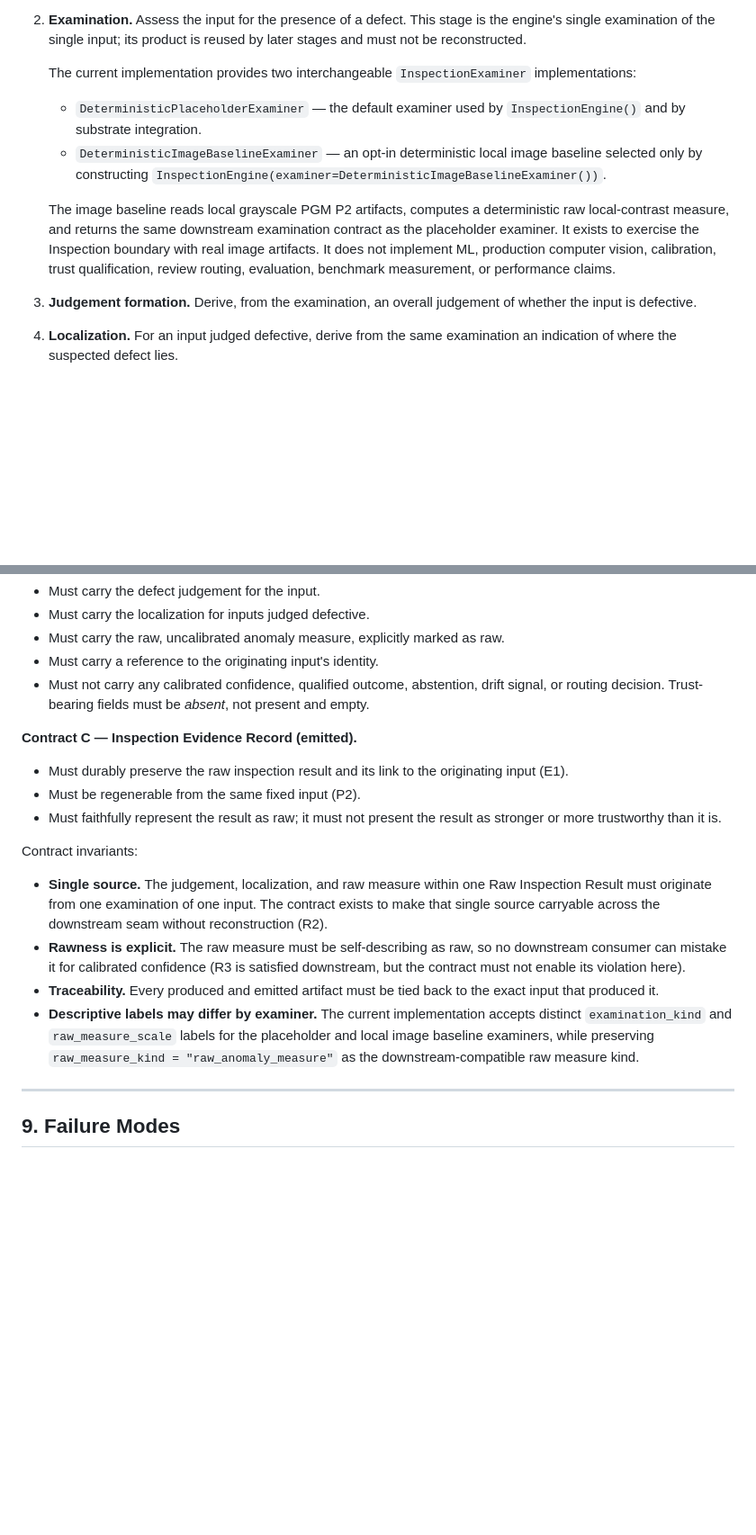
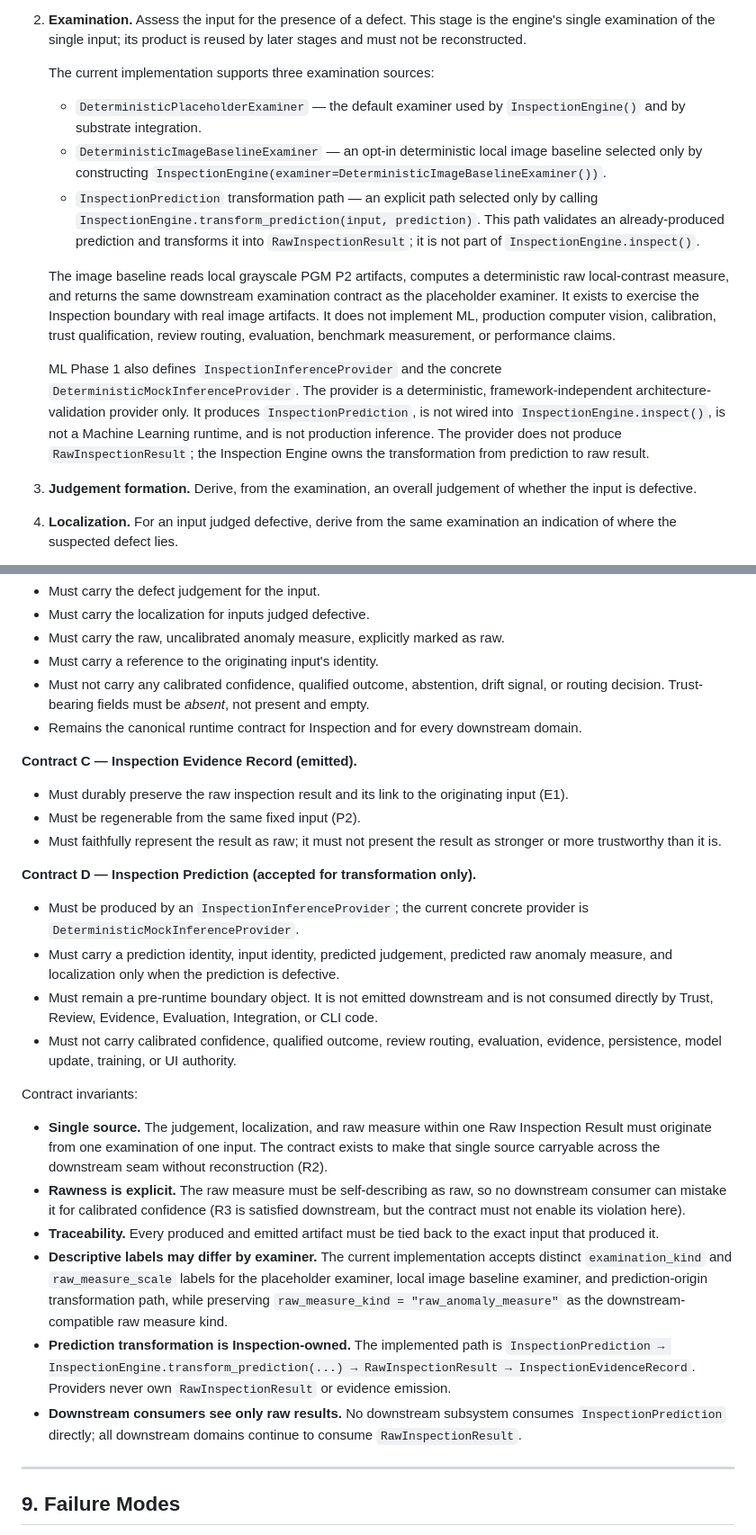
Before and after one commit to andrejr03/kalibra, a Markdown page: docs/KALIBRA_INSPECTION_ENGINE_IMPLEMENTATION_PLAN_v1.0.md, 2 parts joined by grey strips. Shown at 90% size. Rendered like a GitHub page; blank space fills up the shorter version.

Commit message:
Update inspection ML phase 1 documentation

```diff
--- a/docs/KALIBRA_INSPECTION_ENGINE_IMPLEMENTATION_PLAN_v1.0.md
+++ b/docs/KALIBRA_INSPECTION_ENGINE_IMPLEMENTATION_PLAN_v1.0.md
@@ -229,14 +238,17 @@ implemented. No model, technique, or framework is chosen here.
    the engine's single examination of the single input; its product is reused by
    later stages and must not be reconstructed.
 
-   The current implementation provides two interchangeable
-   `InspectionExaminer` implementations:
+   The current implementation supports three examination sources:
 
    - `DeterministicPlaceholderExaminer` — the default examiner used by
      `InspectionEngine()` and by substrate integration.
    - `DeterministicImageBaselineExaminer` — an opt-in deterministic local image
      baseline selected only by constructing
      `InspectionEngine(examiner=DeterministicImageBaselineExaminer())`.
+   - `InspectionPrediction` transformation path — an explicit path selected
+     only by calling `InspectionEngine.transform_prediction(input, prediction)`.
+     This path validates an already-produced prediction and transforms it into
+     `RawInspectionResult`; it is not part of `InspectionEngine.inspect()`.
 
    The image baseline reads local grayscale PGM P2 artifacts, computes a
    deterministic raw local-contrast measure, and returns the same downstream
@@ -244,6 +256,14 @@ implemented. No model, technique, or framework is chosen here.
    Inspection boundary with real image artifacts. It does not implement ML,
    production computer vision, calibration, trust qualification, review routing,
    evaluation, benchmark measurement, or performance claims.
+
+   ML Phase 1 also defines `InspectionInferenceProvider` and the concrete
+   `DeterministicMockInferenceProvider`. The provider is a deterministic,
+   framework-independent architecture-validation provider only. It produces
+   `InspectionPrediction`, is not wired into `InspectionEngine.inspect()`, is not
+   a Machine Learning runtime, and is not production inference. The provider does
+   not produce `RawInspectionResult`; the Inspection Engine owns the
+   transformation from prediction to raw result.
 
 3. **Judgement formation.** Derive, from the examination, an overall judgement of
    whether the input is defective.
@@ -295,6 +315,8 @@ obligations below are binding.
 - Must not carry any calibrated confidence, qualified outcome, abstention, drift
   signal, or routing decision. Trust-bearing fields must be *absent*, not present
   and empty.
+- Remains the canonical runtime contract for Inspection and for every downstream
+  domain.
 
 **Contract C — Inspection Evidence Record (emitted).**
 - Must durably preserve the raw inspection result and its link to the originating
@@ -302,6 +324,18 @@ obligations below are binding.
 - Must be regenerable from the same fixed input (P2).
 - Must faithfully represent the result as raw; it must not present the result as
   stronger or more trustworthy than it is.
+
+**Contract D — Inspection Prediction (accepted for transformation only).**
+- Must be produced by an `InspectionInferenceProvider`; the current concrete
+  provider is `DeterministicMockInferenceProvider`.
+- Must carry a prediction identity, input identity, predicted judgement,
+  predicted raw anomaly measure, and localization only when the prediction is
+  defective.
+- Must remain a pre-runtime boundary object. It is not emitted downstream and is
+  not consumed directly by Trust, Review, Evidence, Evaluation, Integration, or
+  CLI code.
+- Must not carry calibrated confidence, qualified outcome, review routing,
+  evaluation, evidence, persistence, model update, training, or UI authority.
 
 Contract invariants:
 
@@ -316,9 +350,16 @@ Contract invariants:
   exact input that produced it.
 - **Descriptive labels may differ by examiner.** The current implementation
   accepts distinct `examination_kind` and `raw_measure_scale` labels for the
-  placeholder and local image baseline examiners, while preserving
-  `raw_measure_kind = "raw_anomaly_measure"` as the downstream-compatible raw
-  measure kind.
+  placeholder examiner, local image baseline examiner, and prediction-origin
+  transformation path, while preserving `raw_measure_kind =
+  "raw_anomaly_measure"` as the downstream-compatible raw measure kind.
+- **Prediction transformation is Inspection-owned.** The implemented path is
+  `InspectionPrediction → InspectionEngine.transform_prediction(...) →
+  RawInspectionResult → InspectionEvidenceRecord`. Providers never own
+  `RawInspectionResult` or evidence emission.
+- **Downstream consumers see only raw results.** No downstream subsystem consumes
+  `InspectionPrediction` directly; all downstream domains continue to consume
+  `RawInspectionResult`.
 
 ---
 
```
Also changed, not shown: other parts of docs/KALIBRA_INSPECTION_ENGINE_IMPLEMENTATION_PLAN_v1.0.md (+28 -7 lines).
